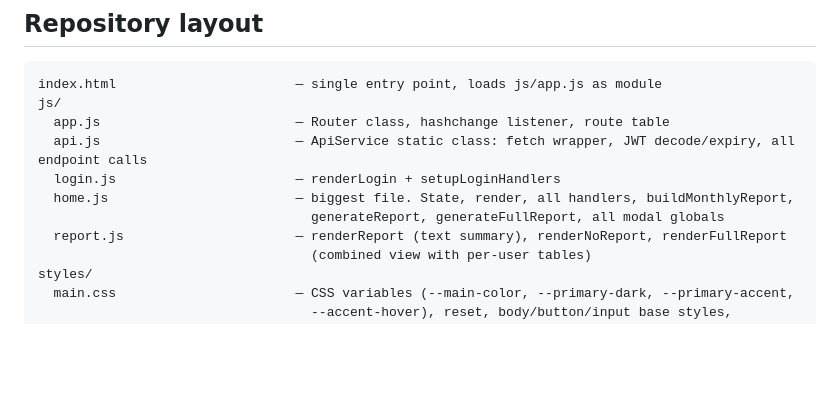
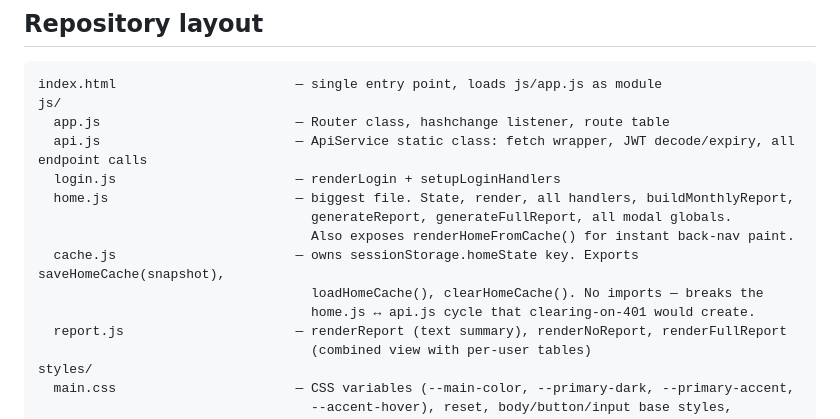
Before and after one commit to light-roast/PairXpensesJS, a Markdown page: CLAUDE.md, the part around the change. Rendered like a GitHub page; blank space fills up the shorter version.

```diff
--- a/CLAUDE.md
+++ b/CLAUDE.md
@@ -40,7 +40,11 @@ js/
   api.js                         — ApiService static class: fetch wrapper, JWT decode/expiry, all endpoint calls
   login.js                       — renderLogin + setupLoginHandlers
   home.js                        — biggest file. State, render, all handlers, buildMonthlyReport,
-                                   generateReport, generateFullReport, all modal globals
+                                   generateReport, generateFullReport, all modal globals.
+                                   Also exposes renderHomeFromCache() for instant back-nav paint.
+  cache.js                       — owns sessionStorage.homeState key. Exports saveHomeCache(snapshot),
+                                   loadHomeCache(), clearHomeCache(). No imports — breaks the
+                                   home.js ↔ api.js cycle that clearing-on-401 would create.
   report.js                      — renderReport (text summary), renderNoReport, renderFullReport
                                    (combined view with per-user tables)
 styles/
```
